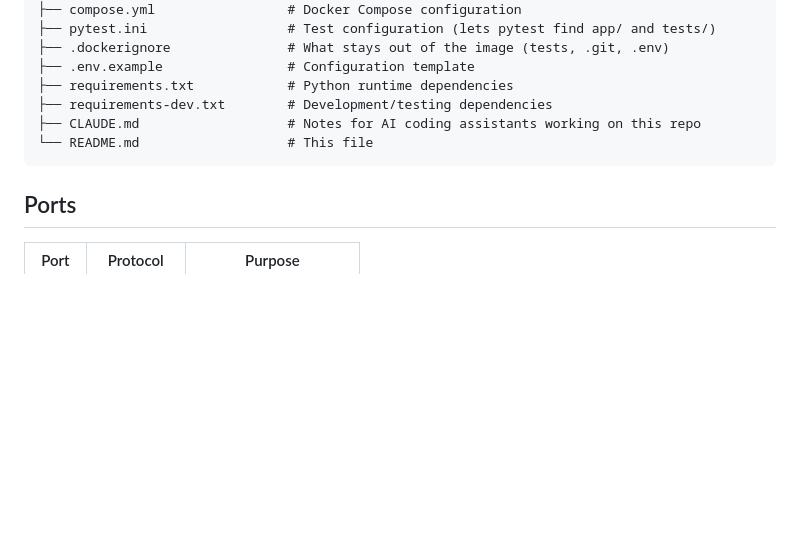
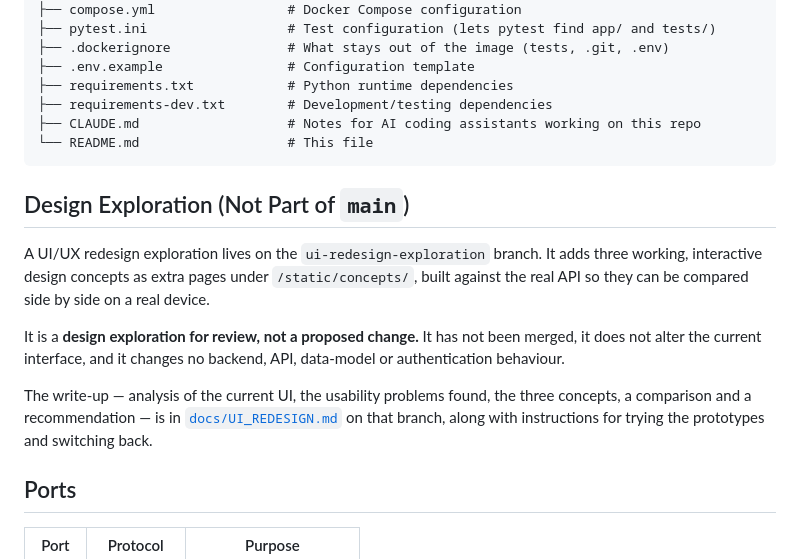
Before and after one commit to aba1975/Nobo_Raspberry_PI, a Markdown page: README.md, the part around the change. GitHub-like rendering; blank space fills up the shorter version.

````diff
--- a/README.md
+++ b/README.md
@@ -992,6 +992,20 @@ Nobo_Raspberry_PI/
 └── README.md                   # This file
 ```
 
+## Design Exploration (Not Part of `main`)
+
+A UI/UX redesign exploration lives on the `ui-redesign-exploration` branch. It adds three working,
+interactive design concepts as extra pages under `/static/concepts/`, built against the real API so
+they can be compared side by side on a real device.
+
+It is a **design exploration for review, not a proposed change.** It has not been merged, it does
+not alter the current interface, and it changes no backend, API, data-model or authentication
+behaviour.
+
+The write-up — analysis of the current UI, the usability problems found, the three concepts, a
+comparison and a recommendation — is in [`docs/UI_REDESIGN.md`](docs/UI_REDESIGN.md) on that
+branch, along with instructions for trying the prototypes and switching back.
+
 ## Ports
 
 | Port | Protocol | Purpose |
````
Also changed, not shown: docs/UI_REDESIGN.md (added, +507 -0 lines).
